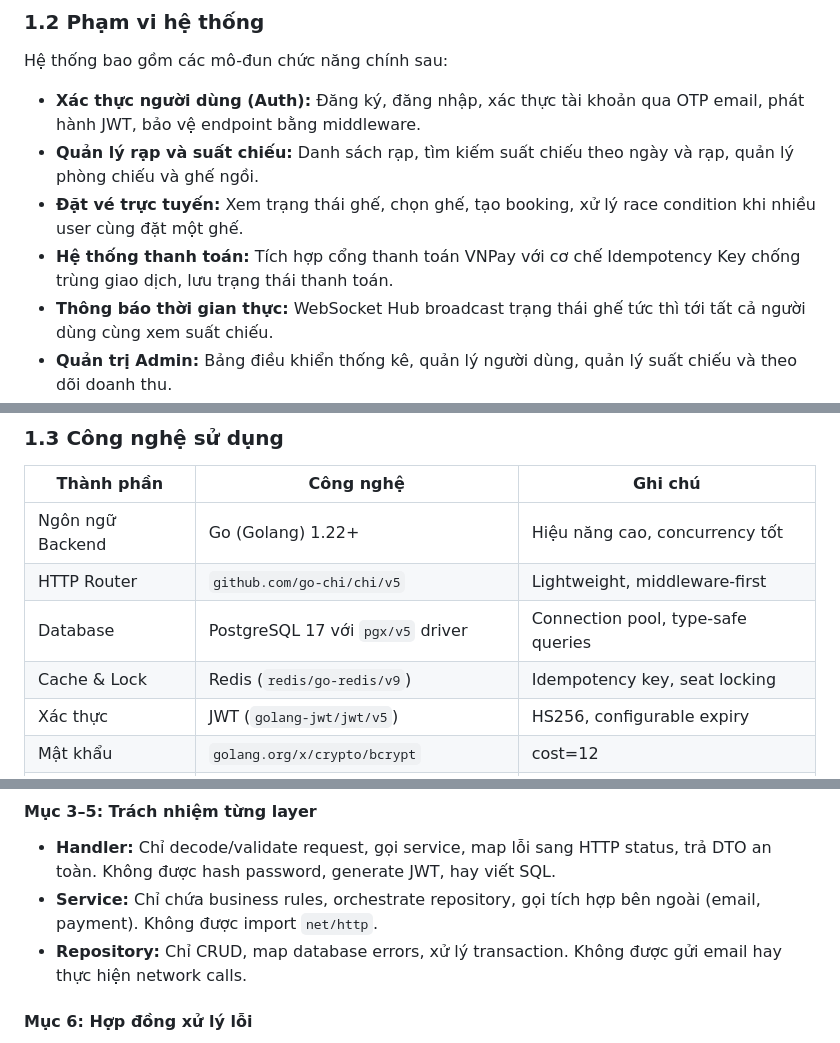
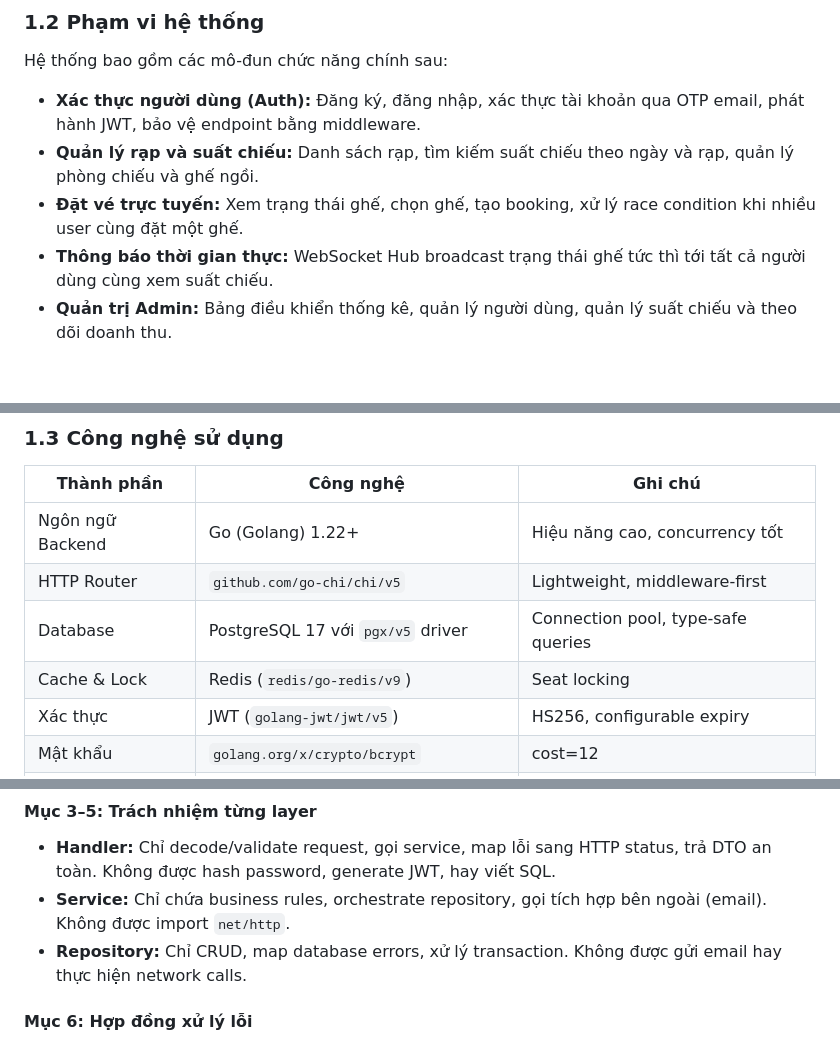
Before and after one commit to Patipuu/golang-cinema-booking, a Markdown page: docs/bao-cao-ca-nhan-dao-thanh-tu.md, 3 parts joined by grey strips. Rendered like a GitHub page; blank space fills up the shorter version.

```diff
--- a/docs/bao-cao-ca-nhan-dao-thanh-tu.md
+++ b/docs/bao-cao-ca-nhan-dao-thanh-tu.md
@@ -40,7 +40,6 @@ Hệ thống bao gồm các mô-đun chức năng chính sau:
 - **Xác thực người dùng (Auth):** Đăng ký, đăng nhập, xác thực tài khoản qua OTP email, phát hành JWT, bảo vệ endpoint bằng middleware.
 - **Quản lý rạp và suất chiếu:** Danh sách rạp, tìm kiếm suất chiếu theo ngày và rạp, quản lý phòng chiếu và ghế ngồi.
 - **Đặt vé trực tuyến:** Xem trạng thái ghế, chọn ghế, tạo booking, xử lý race condition khi nhiều user cùng đặt một ghế.
-- **Hệ thống thanh toán:** Tích hợp cổng thanh toán VNPay với cơ chế Idempotency Key chống trùng giao dịch, lưu trạng thái thanh toán.
 - **Thông báo thời gian thực:** WebSocket Hub broadcast trạng thái ghế tức thì tới tất cả người dùng cùng xem suất chiếu.
 - **Quản trị Admin:** Bảng điều khiển thống kê, quản lý người dùng, quản lý suất chiếu và theo dõi doanh thu.
 
@@ -51,7 +50,7 @@ Hệ thống bao gồm các mô-đun chức năng chính sau:
 | Ngôn ngữ Backend | Go (Golang) 1.22+ | Hiệu năng cao, concurrency tốt |
 | HTTP Router | `github.com/go-chi/chi/v5` | Lightweight, middleware-first |
 | Database | PostgreSQL 17 với `pgx/v5` driver | Connection pool, type-safe queries |
-| Cache & Lock | Redis (`redis/go-redis/v9`) | Idempotency key, seat locking |
+| Cache & Lock | Redis (`redis/go-redis/v9`) | Seat locking |
 | Xác thực | JWT (`golang-jwt/jwt/v5`) | HS256, configurable expiry |
 | Mật khẩu | `golang.org/x/crypto/bcrypt` | cost=12 |
 | Logging | `go.uber.org/zap` | Structured logging, dev/prod modes |
@@ -209,7 +206,7 @@ Các phụ thuộc bị cấm (ví dụ: repository gọi service, service impor
 #### Mục 3–5: Trách nhiệm từng layer
 
 - **Handler:** Chỉ decode/validate request, gọi service, map lỗi sang HTTP status, trả DTO an toàn. Không được hash password, generate JWT, hay viết SQL.
-- **Service:** Chỉ chứa business rules, orchestrate repository, gọi tích hợp bên ngoài (email, payment). Không được import `net/http`.
+- **Service:** Chỉ chứa business rules, orchestrate repository, gọi tích hợp bên ngoài (email). Không được import `net/http`.
 - **Repository:** Chỉ CRUD, map database errors, xử lý transaction. Không được gửi email hay thực hiện network calls.
 
 #### Mục 6: Hợp đồng xử lý lỗi
```
Also changed, not shown: other parts of docs/bao-cao-ca-nhan-dao-thanh-tu.md (+5 -10 lines).
